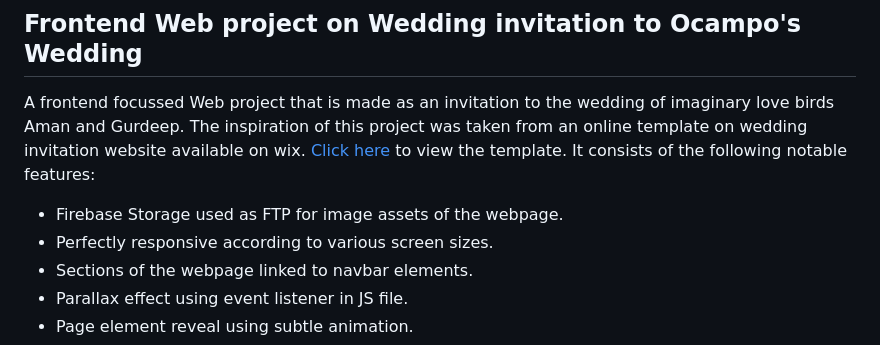
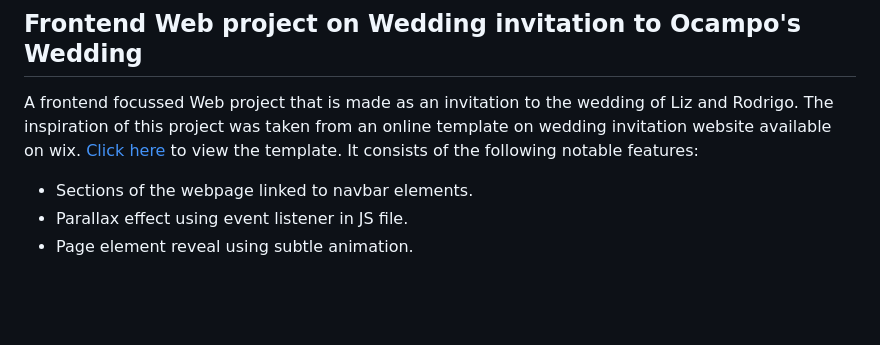
Before and after one commit to ROcampo84/wedding-invitation, a Markdown page: README.md, the part around the change. Rendered like a GitHub page; blank space fills up the shorter version.

Commit message:
Readme: Fixed text

```diff
--- a/README.md
+++ b/README.md
@@ -4,10 +4,8 @@
 ## Frontend Web project on Wedding invitation to Ocampo's Wedding
 
 
-A frontend focussed Web project that is made as an invitation to the wedding of imaginary love birds Aman and Gurdeep. The inspiration of this project was taken from an online template on wedding invitation website available on wix. [Click here](https://www.wix.com/website-template/view/html/3124?originUrl=https%3A%2F%2Fwww.wix.com%2Fwebsite%2Ftemplates%2Fhtml%2Fevents%2Fweddings&tpClick=view_button&esi=994b31f9-7b66-4125-9bde-0b7ce55f0c0b) to view the template. It consists of the following notable features:
+A frontend focussed Web project that is made as an invitation to the wedding of Liz and Rodrigo. The inspiration of this project was taken from an online template on wedding invitation website available on wix. [Click here](https://www.wix.com/website-template/view/html/3124?originUrl=https%3A%2F%2Fwww.wix.com%2Fwebsite%2Ftemplates%2Fhtml%2Fevents%2Fweddings&tpClick=view_button&esi=994b31f9-7b66-4125-9bde-0b7ce55f0c0b) to view the template. It consists of the following notable features:
 
-* Firebase Storage used as FTP for image assets of the webpage.
-* Perfectly responsive according to various screen sizes.
 * Sections of the webpage linked to navbar elements.
 * Parallax effect using event listener in JS file.
 * Page element reveal using subtle animation.
```
